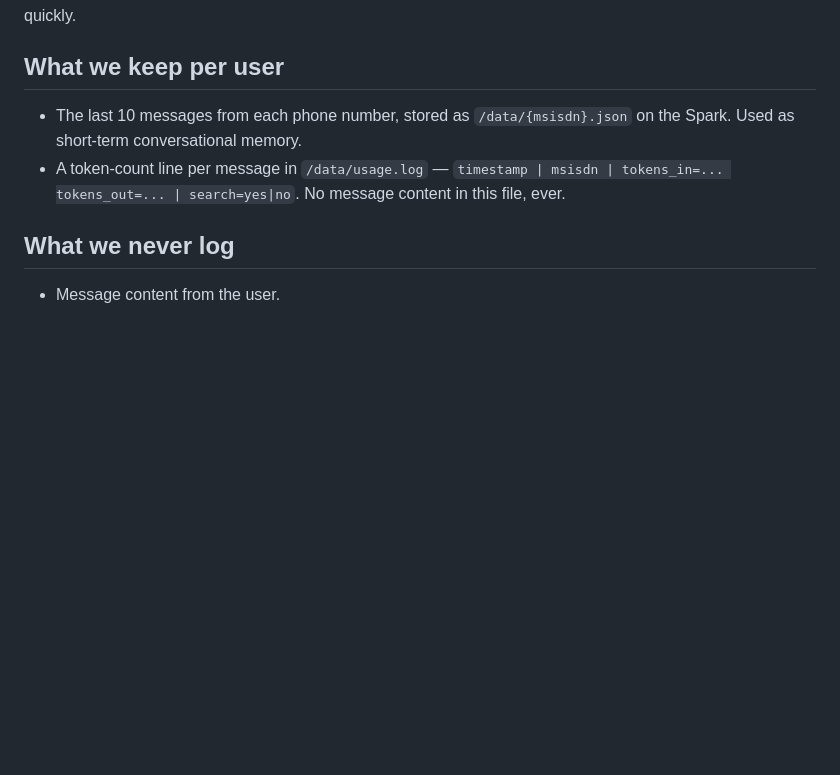
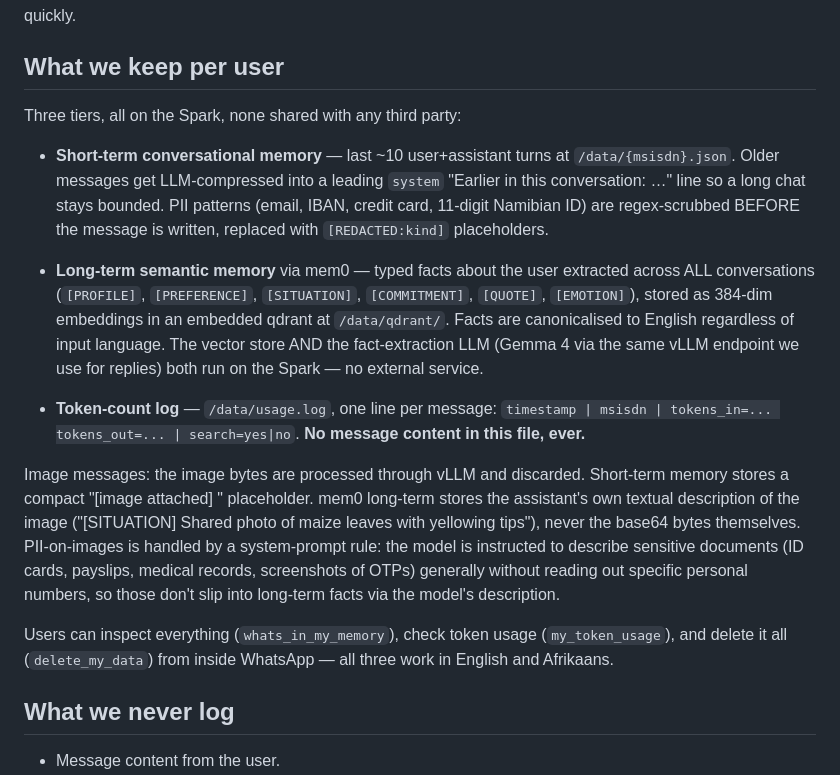
Before and after one commit to sebkuepers/Ongiini, a Markdown page: SECURITY.md, the part around the change. GitHub-like rendering; blank space fills up the shorter version.

```diff
--- a/SECURITY.md
+++ b/SECURITY.md
@@ -7,12 +7,40 @@ can sanity-check it quickly.
 
 ## What we keep per user
 
-- The last 10 messages from each phone number, stored as
-  `/data/{msisdn}.json` on the Spark. Used as short-term conversational
-  memory.
-- A token-count line per message in `/data/usage.log` —
+Three tiers, all on the Spark, none shared with any third party:
+
+- **Short-term conversational memory** — last ~10 user+assistant turns at
+  `/data/{msisdn}.json`. Older messages get LLM-compressed into a leading
+  `system` "Earlier in this conversation: …" line so a long chat stays
+  bounded. PII patterns (email, IBAN, credit card, 11-digit Namibian ID)
+  are regex-scrubbed BEFORE the message is written, replaced with
+  `[REDACTED:kind]` placeholders.
+
+- **Long-term semantic memory** via mem0 — typed facts about the user
+  extracted across ALL conversations (`[PROFILE]`, `[PREFERENCE]`,
+  `[SITUATION]`, `[COMMITMENT]`, `[QUOTE]`, `[EMOTION]`), stored as
+  384-dim embeddings in an embedded qdrant at `/data/qdrant/`. Facts are
+  canonicalised to English regardless of input language. The vector store
+  AND the fact-extraction LLM (Gemma 4 via the same vLLM endpoint we use
+  for replies) both run on the Spark — no external service.
+
+- **Token-count log** — `/data/usage.log`, one line per message:
   `timestamp | msisdn | tokens_in=... tokens_out=... | search=yes|no`.
-  No message content in this file, ever.
+  **No message content in this file, ever.**
+
+Image messages: the image bytes are processed through vLLM and discarded.
+Short-term memory stores a compact "[image attached] <caption>" placeholder.
+mem0 long-term stores the assistant's own textual description of the image
+("[SITUATION] Shared photo of maize leaves with yellowing tips"), never the
+base64 bytes themselves. PII-on-images is handled by a system-prompt rule:
+the model is instructed to describe sensitive documents (ID cards, payslips,
+medical records, screenshots of OTPs) generally without reading out specific
+personal numbers, so those don't slip into long-term facts via the model's
+description.
+
+Users can inspect everything (`whats_in_my_memory`), check token usage
+(`my_token_usage`), and delete it all (`delete_my_data`) from inside
+WhatsApp — all three work in English and Afrikaans.
 
 ## What we never log
 
```
Also changed, not shown: README.md (+62 -10 lines).
